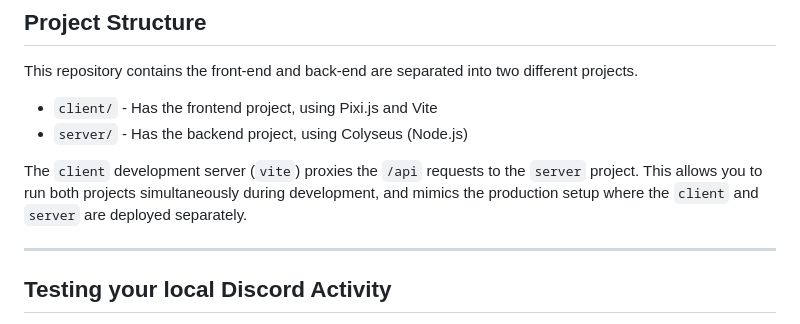
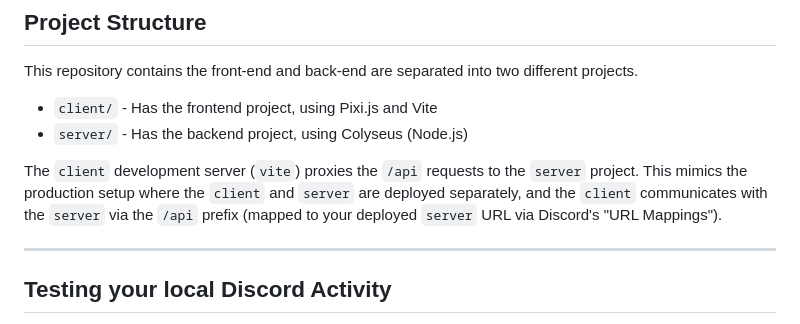
Before and after one commit to colyseus/discord-embedded-app-sdk, a Markdown page: README.md, the part around the change. GitHub-like rendering.

```diff
--- a/README.md
+++ b/README.md
@@ -9,7 +9,8 @@ This repository contains the front-end and back-end are separated into two diffe
 - `client/` - Has the frontend project, using Pixi.js and Vite
 - `server/` - Has the backend project, using Colyseus (Node.js)
 
-The `client` development server (`vite`) proxies the `/api` requests to the `server` project. This allows you to run both projects simultaneously during development, and mimics the production setup where the `client` and `server` are deployed separately.
+The `client` development server (`vite`) proxies the `/api` requests to the `server` project. This mimics the production setup where the `client` and `server` are deployed separately, and the `client` communicates with the `server` via the `/api` prefix (mapped to your deployed `server` URL via Discord's "URL Mappings").
+
 
 ---
 
```
